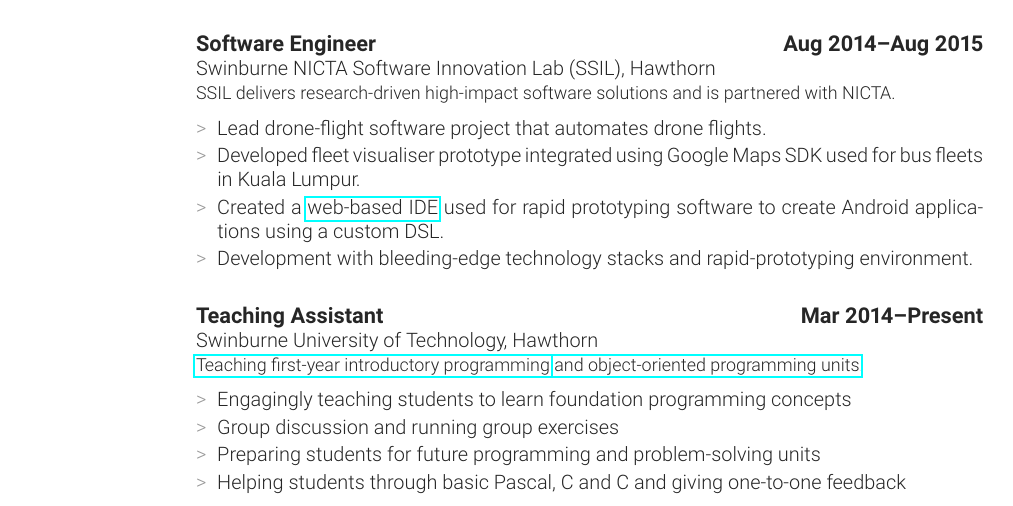
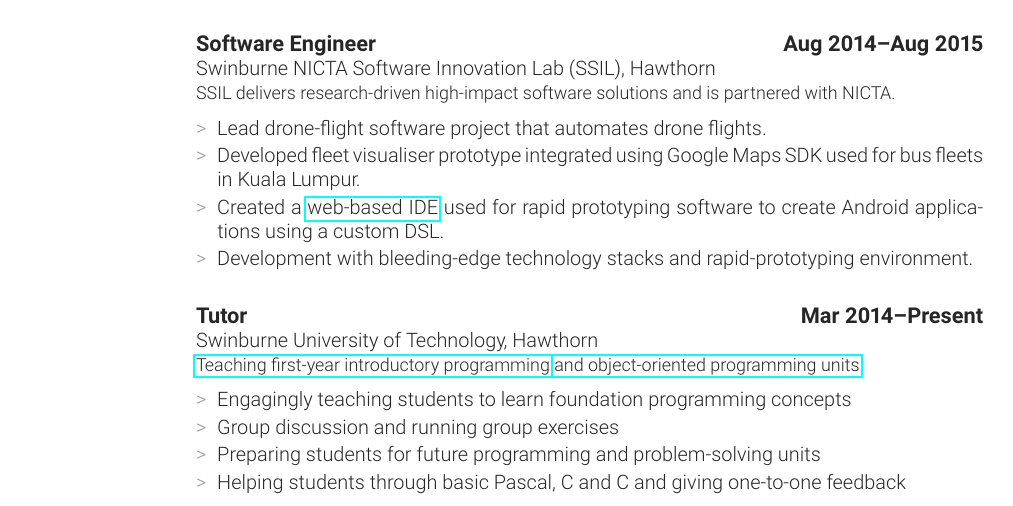
Before and after one commit to alexcu/resume, a LaTeX CV (resume.tex, which reads sections/experience.tex): part of page 1 of 3, cut so that both start at the same text. The pictures show the PDF file resume.pdf that the author committed with the source.

Commit message:
CONTENT: Update position title

```diff
--- a/sections/experience.tex
+++ b/sections/experience.tex
@@ -34,7 +34,7 @@
           \item Created a \href{http://rappt.io/}{web-based IDE} used for rapid prototyping software to create Android applications using a custom DSL.
           \item Development with bleeding-edge technology stacks and rapid-prototyping environment.
         }
-    \job{Teaching Assistant}
+    \job{Tutor}
         {Mar 2014}{Present}
         {Swinburne University of Technology, Hawthorn}
         {\href{http://www.swinburne.edu.au/study/courses/units/Introduction-to-Programming-COS10009/local}{Teaching first-year introductory programming} \href{http://www.swinburne.edu.au/study/courses/units/Object-Oriented-Programming-COS70006/local}{and object-oriented programming units}.}
```
Also changed, not shown: resume.pdf.
